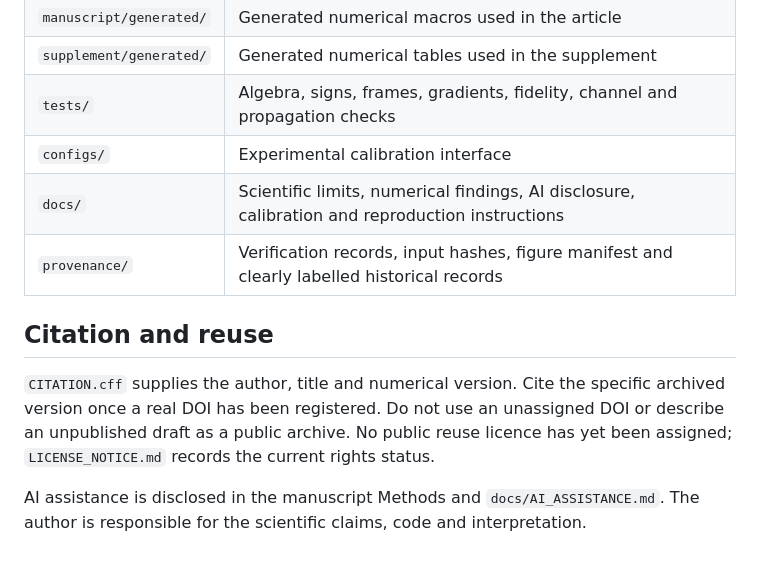
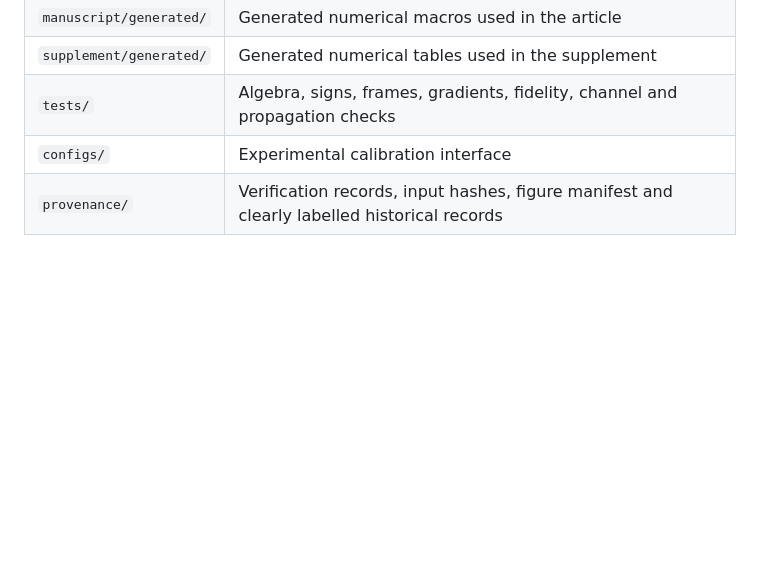
Before and after one commit to vishwaka-2419/surface-nuclear-qudit-control-v5.2.1, a Markdown page: README.md, the part around one of its changes. Drawn GitHub-style; blank space fills up the shorter version.

```diff
--- a/README.md
+++ b/README.md
@@ -107,11 +96,4 @@ Carrier offsets define the conditional frame of the shift-tracked targets. A pul
 | `supplement/generated/` | Generated numerical tables used in the supplement |
 | `tests/` | Algebra, signs, frames, gradients, fidelity, channel and propagation checks |
 | `configs/` | Experimental calibration interface |
-| `docs/` | Scientific limits, numerical findings, AI disclosure, calibration and reproduction instructions |
 | `provenance/` | Verification records, input hashes, figure manifest and clearly labelled historical records |
-
-## Citation and reuse
-
-`CITATION.cff` supplies the author, title and numerical version. Cite the specific archived version once a real DOI has been registered. Do not use an unassigned DOI or describe an unpublished draft as a public archive. No public reuse licence has yet been assigned; `LICENSE_NOTICE.md` records the current rights status.
-
-AI assistance is disclosed in the manuscript Methods and `docs/AI_ASSISTANCE.md`. The author is responsible for the scientific claims, code and interpretation.
```
Also changed, not shown: other parts of README.md (+0 -11 lines).
